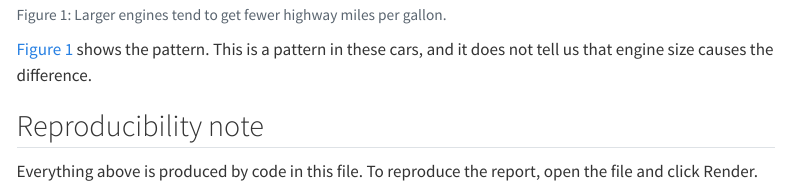
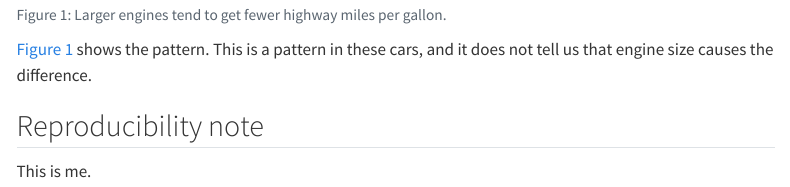
Before and after one commit to JakeRCornejo/fuel_economy, a Quarto document (fuel-economy.qmd): the page in a window 1100 px wide, from 1500 px down. Rendered offline with R 4.5, knitr and Pandoc in place of Quarto, with nearby package versions; menus at the side of the page are left out.

Commit message:
changed reproducibility note

```diff
--- a/fuel-economy.qmd
+++ b/fuel-economy.qmd
@@ -72,5 +72,4 @@ tell us that engine size causes the difference.
 
 ## Reproducibility note
 
-Everything above is produced by code in this file. To reproduce the report,
-open the file and click Render.
+This is me.
```
